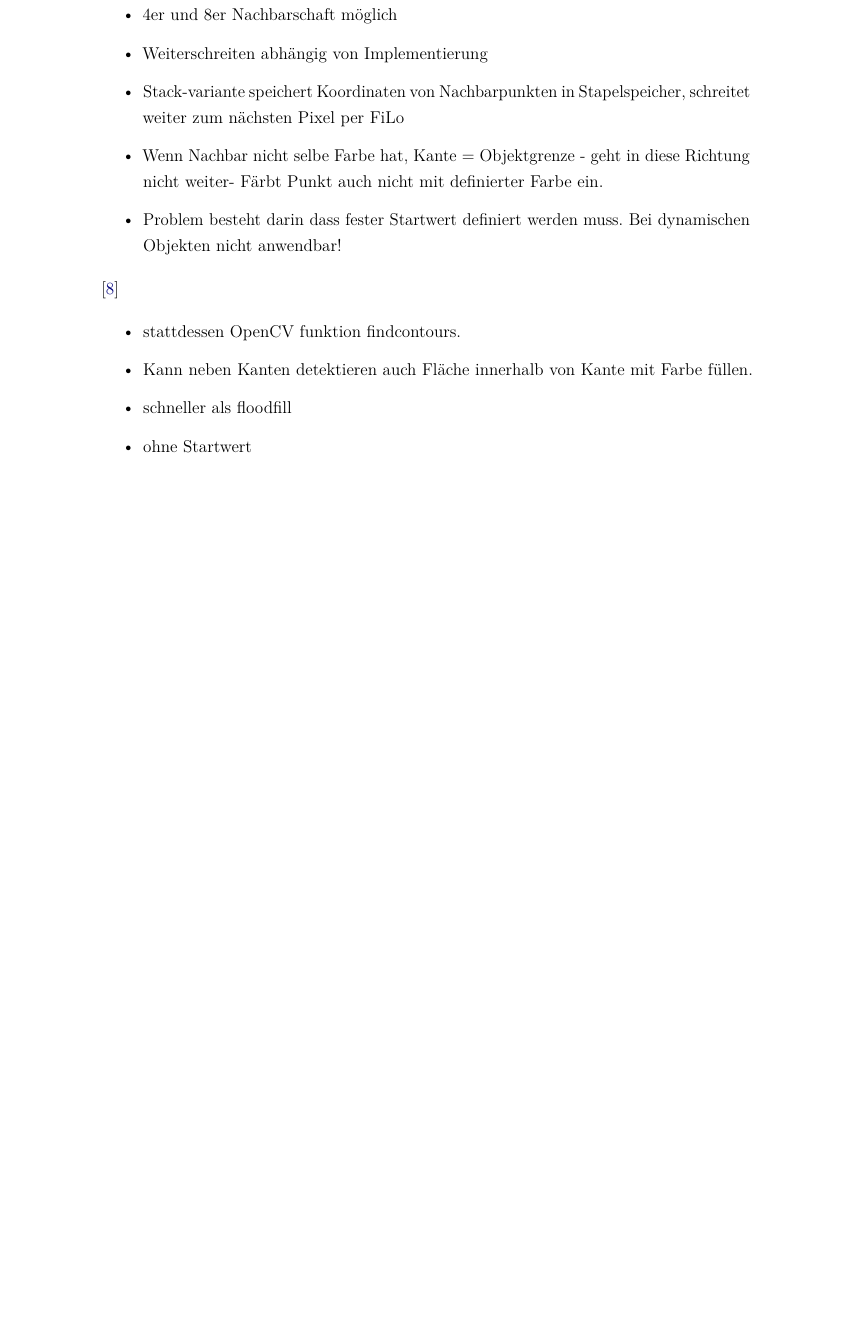
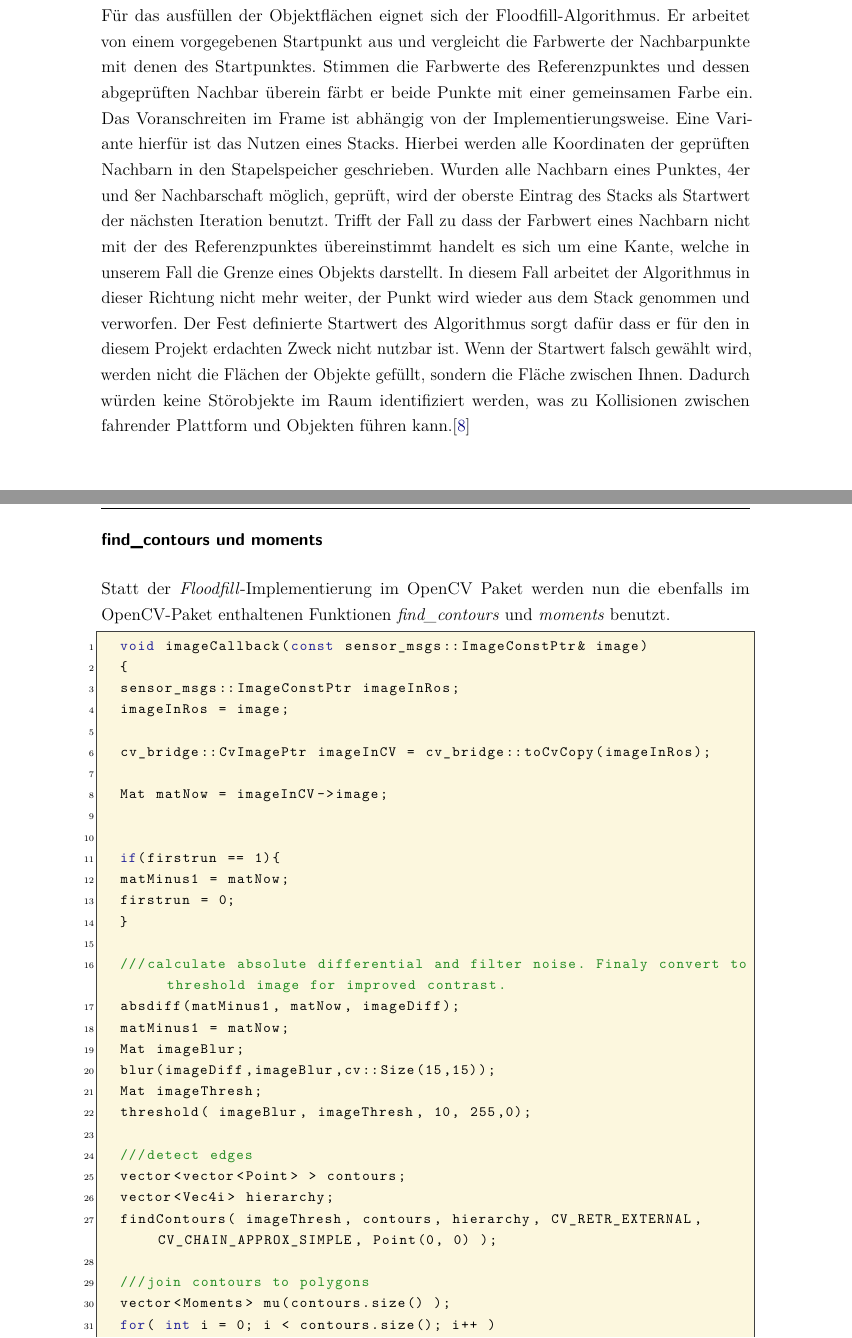
Before and after one commit to SQRSMN/RIC_DOKU, a LaTeX document (dokumentation.tex, which reads content/06kapitel.tex): part of page 29 of 37 before the commit and two parts of pages 29 and 30 of 39 after it, the two joined at a grey line, cut at the place of the change, the shorter picture padded with empty space. Compiled offline with pdfLaTeX.

Commit message:
_added content_
-Objekte erkennen / identifizieren fertig

```diff
--- a/content/06kapitel.tex
+++ b/content/06kapitel.tex
@@ -270,0 +273,49 @@ Die herkömmliche Herangehensweise einen Roboter mit visueller Wahrnehmung auszu
+	Zuerst war der Lösungsansatz für die Objektkoordinatenbestimmung, die mit dem \textit{Image\_Subscriber}-Node detektierten Objkete mit einer eindeutigen Farbe zu füllen. Im nächsten Schritt wurden zufällig Punkte des Frames welche den definierten Farbwert aufweisen, mit den Koordinaten des Robotinos verglichen. Kommt es zu einer Übereinstimmung handelt es sich bei diesem Objekt um die mobile Plattform selbst. Kommt es zu keiner Übereinstimmung befindet sich ein Störobjekt im Bewegungsraum des Roboters.\\ Für das ausfüllen der Objektflächen eignet sich der Floodfill-Algorithmus. Er arbeitet von einem vorgegebenen Startpunkt aus und vergleicht die Farbwerte der Nachbarpunkte mit denen des Startpunktes. Stimmen die Farbwerte des Referenzpunktes und dessen abgeprüften Nachbar überein färbt er beide Punkte mit einer gemeinsamen Farbe ein. Das Voranschreiten im Frame ist abhängig von der Implementierungsweise. Eine Variante hierfür ist das Nutzen eines Stacks. Hierbei werden alle Koordinaten der geprüften Nachbarn in den Stapelspeicher geschrieben. Wurden alle Nachbarn eines Punktes, 4er und 8er Nachbarschaft möglich, geprüft, wird der oberste Eintrag des Stacks als Startwert der nächsten Iteration benutzt. Trifft der Fall zu dass der Farbwert eines Nachbarn nicht mit der des Referenzpunktes übereinstimmt handelt es sich um eine Kante, welche in unserem Fall die Grenze eines Objekts darstellt. In diesem Fall arbeitet der Algorithmus in dieser Richtung nicht mehr weiter, der Punkt wird wieder aus dem Stack genommen und verworfen. Der Fest definierte Startwert des Algorithmus sorgt dafür dass er für den in diesem Projekt erdachten Zweck nicht nutzbar ist. Wenn der Startwert falsch gewählt wird, werden nicht die Flächen der Objekte gefüllt, sondern die Fläche zwischen Ihnen. Dadurch würden keine Störobjekte im Raum identifiziert werden, was zu Kollisionen zwischen fahrender Plattform und Objekten führen kann.\cite{lode-floodfill}
+%	\begin{itemize}
+%	\item floodfill
+%	\item bekommt startpunkt
+%	\item prüft benachbarte Punkte auf gemeinsamen Farbwert
+%	\item 4er und 8er Nachbarschaft möglich
+%	\item Weiterschreiten abhängig von Implementierung
+%	\item Stack-variante speichert Koordinaten von Nachbarpunkten in Stapelspeicher, schreitet weiter zum nächsten Pixel per FiLo
+%	\item Wenn Nachbar nicht selbe Farbe hat, Kante = Objektgrenze - geht in diese Richtung nicht weiter- Färbt Punkt auch nicht mit definierter Farbe ein.
+%	\item Problem besteht darin dass fester Startwert definiert werden muss. Bei dynamischen Objekten nicht anwendbar!
+%	\end{itemize}
+
+	\newpage
+	\subsubsection{find\_contours und moments}
+	Statt der \textit{Floodfill}-Implementierung im OpenCV Paket werden nun die ebenfalls im OpenCV-Paket enthaltenen Funktionen \textit{find\_contours} und \textit{moments} benutzt.
+
+	\begin{lstlisting}[caption=imageCallbackV2 Funktion des Objekt-Erkennungs nodes, label=imageCallback-V2, title=imageCallback-V2, language=C++]
+	void imageCallback(const sensor_msgs::ImageConstPtr& image)
+	{
+	sensor_msgs::ImageConstPtr imageInRos;
+	imageInRos = image;
+
+	cv_bridge::CvImagePtr imageInCV = cv_bridge::toCvCopy(imageInRos);
+
+	Mat matNow = imageInCV->image;
+
+
+	if(firstrun == 1){
+	matMinus1 = matNow;
+	firstrun = 0;
+	}
+
+	///calculate absolute differential and filter noise. Finaly convert to threshold image for improved contrast.
+	absdiff(matMinus1, matNow, imageDiff);
+	matMinus1 = matNow;
+	Mat imageBlur;
+	blur(imageDiff,imageBlur,cv::Size(15,15));
+	Mat imageThresh;
+	threshold( imageBlur, imageThresh, 10, 255,0);
+
+	///detect edges
+	vector<vector<Point> > contours;
+	vector<Vec4i> hierarchy;
+	findContours( imageThresh, contours, hierarchy, CV_RETR_EXTERNAL, CV_CHAIN_APPROX_SIMPLE, Point(0, 0) );
+
+	///join contours to polygons
+	vector<Moments> mu(contours.size() );
+	for( int i = 0; i < contours.size(); i++ )
+	{ mu[i] = moments( contours[i], true ); }
@@ -270,0 +329 @@ Die herkömmliche Herangehensweise einen Roboter mit visueller Wahrnehmung auszu
+	Mat drawing = Mat::zeros( imageBlur.size(), CV_8UC3 );
@@ -276,5 +345,0 @@ Die herkömmliche Herangehensweise einen Roboter mit visueller Wahrnehmung auszu
-	\item 4er und 8er Nachbarschaft möglich
-	\item Weiterschreiten abhängig von Implementierung
-	\item Stack-variante speichert Koordinaten von Nachbarpunkten in Stapelspeicher, schreitet weiter zum nächsten Pixel per FiLo
-	\item Wenn Nachbar nicht selbe Farbe hat, Kante = Objektgrenze - geht in diese Richtung nicht weiter- Färbt Punkt auch nicht mit definierter Farbe ein.
-	\item Problem besteht darin dass fester Startwert definiert werden muss. Bei dynamischen Objekten nicht anwendbar!
@@ -281,2 +350 @@ Die herkömmliche Herangehensweise einen Roboter mit visueller Wahrnehmung auszu
 	\end{itemize}
-	\cite{lode-floodfill}
@@ -283,8 +356,2 @@ Die herkömmliche Herangehensweise einen Roboter mit visueller Wahrnehmung auszu
 
 
-	\begin{itemize}
-	\item stattdessen OpenCV funktion findcontours.
-	\item Kann neben Kanten detektieren auch Fläche innerhalb von Kante mit Farbe füllen.
-	\item schneller als floodfill
-	\item ohne Startwert
-	\end{itemize}
```
Also changed, not shown: dokumentation.pdf, content/06kapitel.tex (62 more changed lines).
